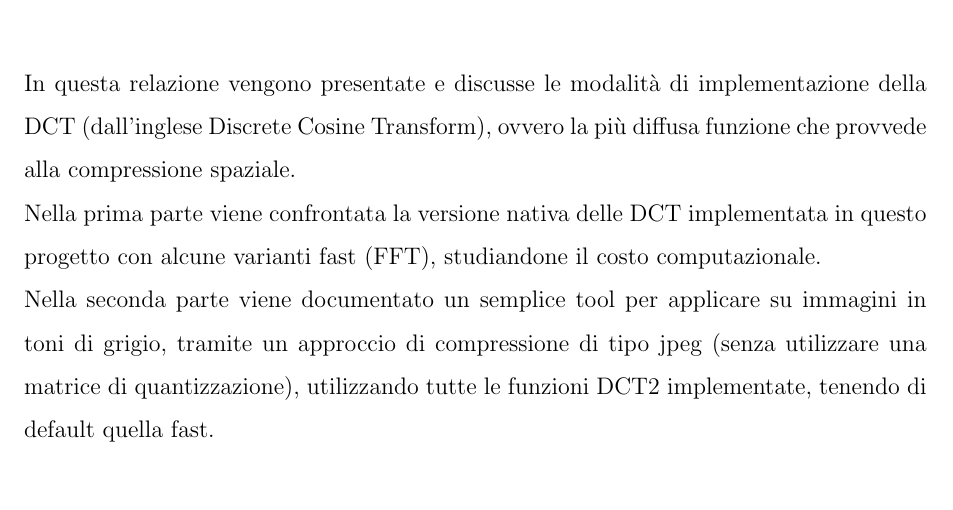
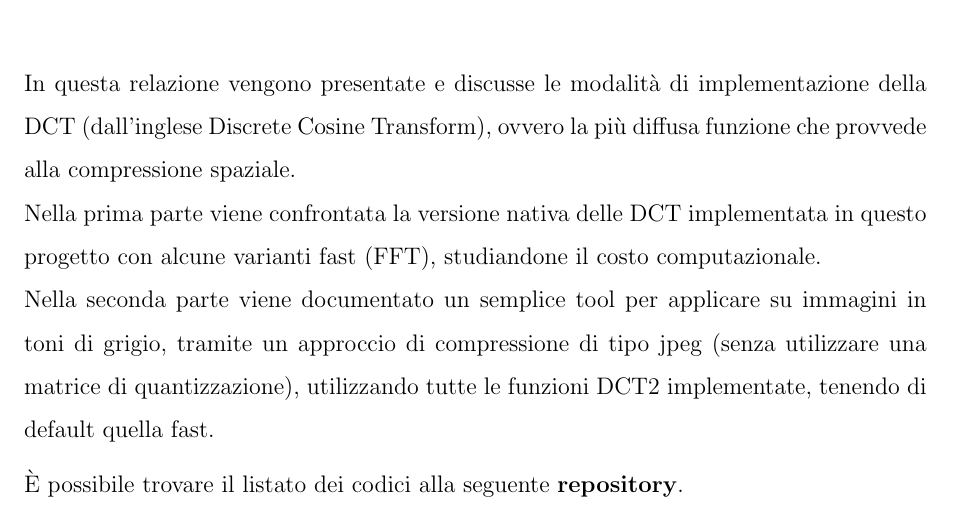
Before and after one commit to AlbezJelt/DCT2, a LaTeX document (report/Relazione.tex): part of page 3 of 18, cut so that both start at the same text. Compiled offline with pdfLaTeX.

Commit message:
final update

```diff
--- a/report/Relazione.tex
+++ b/report/Relazione.tex
@@ -111,6 +111,8 @@
 In questa relazione vengono presentate e discusse le modalità di implementazione della DCT (dall'inglese Discrete Cosine Transform), ovvero la più diffusa funzione che provvede alla compressione spaziale.\\
 Nella prima parte viene confrontata la versione nativa delle DCT implementata in questo progetto con alcune varianti fast (FFT), studiandone il costo computazionale.\\   %"Nativa" della DCT con alcune varianti conosciute, studiandone il costo computazionale.\\
 Nella seconda parte viene documentato un semplice tool per applicare su immagini in toni di grigio, tramite un approccio di compressione di tipo jpeg (senza utilizzare una matrice di quantizzazione), utilizzando tutte le funzioni DCT2 implementate, tenendo di default quella fast.
+
+\noindent È possibile trovare il listato dei codici alla seguente \href{https://gitlab.com/AlbezJelt/dct2}{\textbf{repository}}.
 
 
 \mychapter{1}{Analisi DCT}
```
